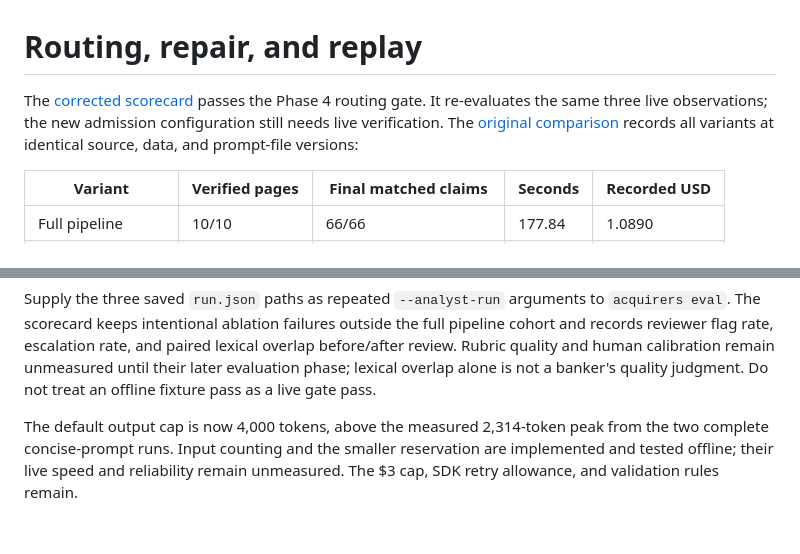
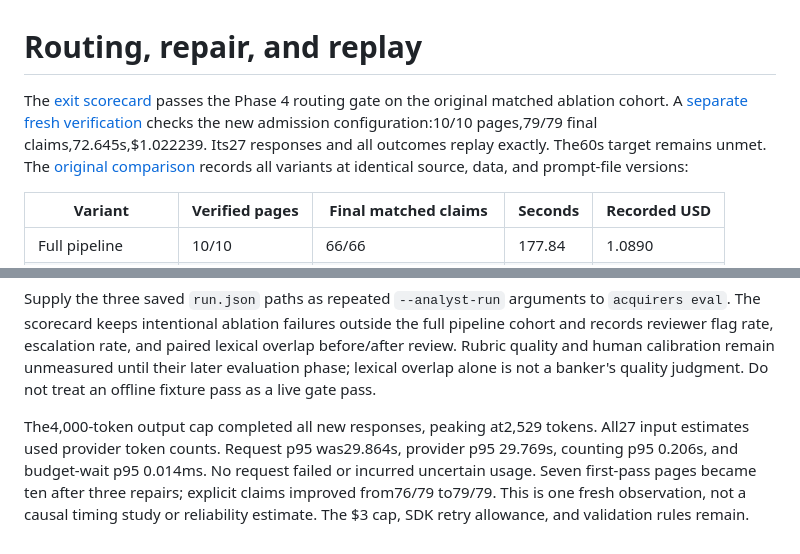
Before and after one commit to aleporin/ma-acquirer-engine, a Markdown page: ROUTING.md, 2 parts joined by grey strips. Drawn GitHub-style.

```diff
--- a/ROUTING.md
+++ b/ROUTING.md
@@ -1,8 +1,10 @@
 # Routing, repair, and replay
 
-The [corrected scorecard](evals/results/p4-eacf7e3ab9cd2148c1d316e31967b624849225cc/summary.md)
-passes the Phase 4 routing gate. It re-evaluates the same three live observations;
-the new admission configuration still needs live verification. The
+The [exit scorecard](evals/results/p4-7213c62852810996a2b9a759e16418f65cebdb2c/summary.md)
+passes the Phase 4 routing gate on the original matched ablation cohort. A
+[separate fresh verification](evals/results/p4-7213c62852810996a2b9a759e16418f65cebdb2c/fresh_verification.json)
+checks the new admission configuration:10/10 pages,79/79 final claims,72.645s,$1.022239.
+Its27 responses and all outcomes replay exactly. The60s target remains unmet. The
 [original comparison](evals/results/p4-2b2d4904ec157d707e4eef0aa04dbbc84ba9b3b8/ablation_summary.json)
 records all variants at identical source, data, and prompt-file versions:
 
@@ -92,7 +94,10 @@ lexical overlap before/after review. Rubric quality and human calibration remain
 unmeasured until their later evaluation phase; lexical overlap alone is not a
 banker's quality judgment. Do not treat an offline fixture pass as a live gate pass.
 
-The default output cap is now 4,000 tokens, above the measured 2,314-token peak
-from the two complete concise-prompt runs. Input counting and the smaller
-reservation are implemented and tested offline; their live speed and reliability
-remain unmeasured. The $3 cap, SDK retry allowance, and validation rules remain.
+The4,000-token output cap completed all new responses, peaking at2,529 tokens.
+All27 input estimates used provider token counts. Request p95 was29.864s,
+provider p95 29.769s, counting p95 0.206s, and budget-wait p95 0.014ms.
+No request failed or incurred uncertain usage. Seven first-pass pages became
+ten after three repairs; explicit claims improved from76/79 to79/79.
+This is one fresh observation, not a causal timing study or reliability estimate.
+The $3 cap, SDK retry allowance, and validation rules remain.
```
Also changed, not shown: README.md (+6 -6 lines).
